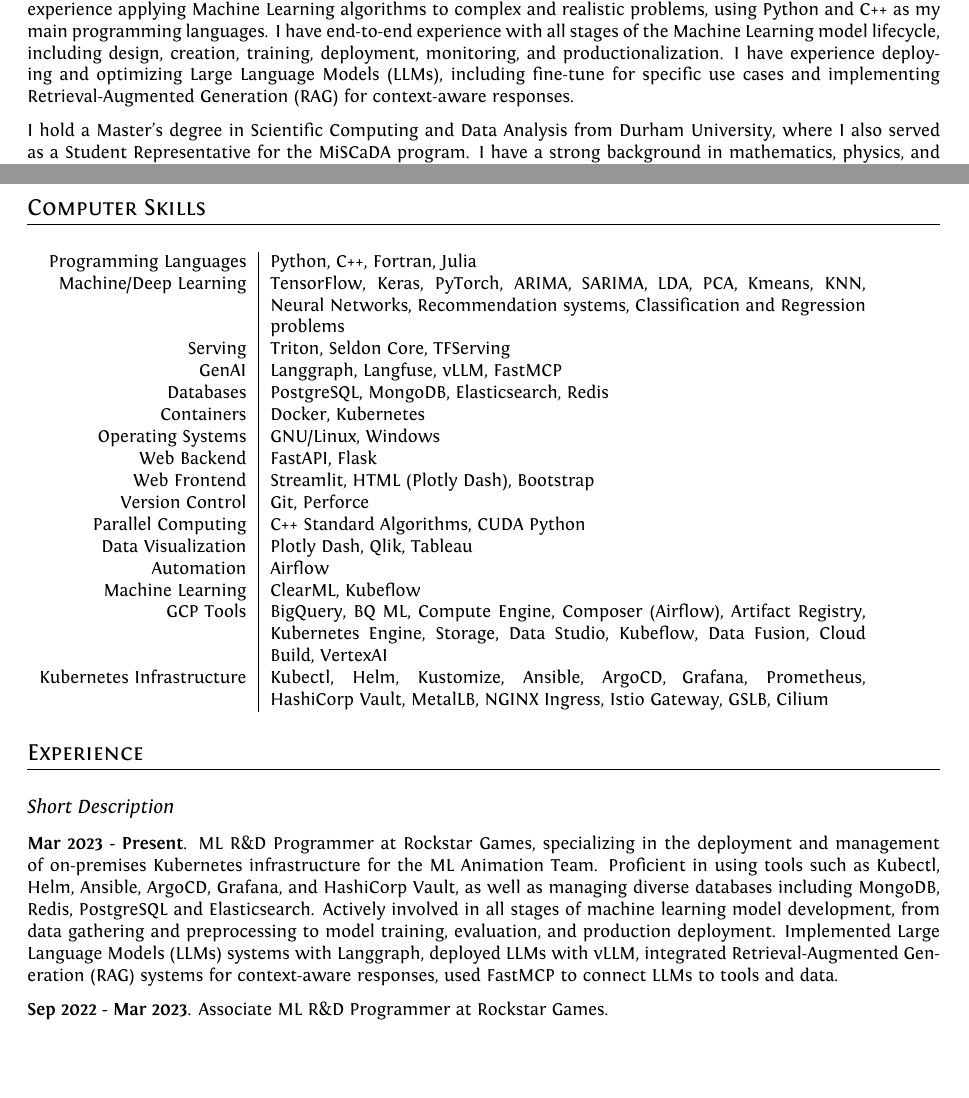
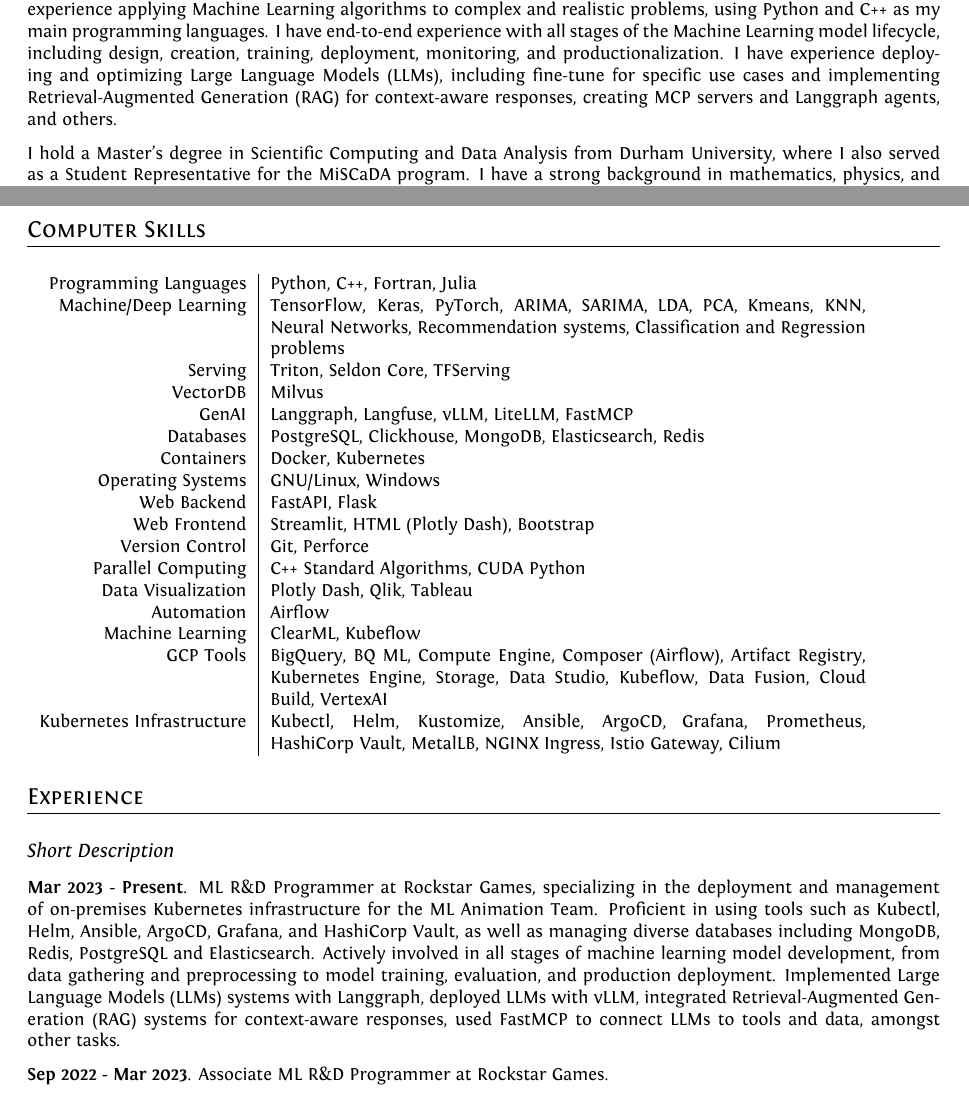
Before and after one commit to uzmargomez/curriculum_vitae, a LaTeX CV (cvEnglish.tex): two parts of pages 1 and 2 of 6 before the commit and two parts of pages 1 and 2 of 3 after it, joined at a grey line, cut so that both start at the same text, the shorter picture padded with empty space. Compiled offline with XeLaTeX.

Commit message:
Update cvEnglish.tex

```diff
--- a/cvEnglish.tex
+++ b/cvEnglish.tex
@@ -89,7 +89,7 @@
 \bigskip
 \section{Personal Statement}
 \bigskip
-As an ML Programmer at Rockstar Games, I deploy and administer the Kubernetes infrastructure for the ML Animation Team, using tools such as Kubectl, Helm, Ansible, ArgoCD, Grafana, and Hashicorp Vault. I have hands-on experience applying Machine Learning algorithms to complex and realistic problems, using Python and C++ as my main programming languages. I have end-to-end experience with all stages of the Machine Learning model lifecycle, including design, creation, training, deployment, monitoring, and productionalization. I have experience deploying and optimizing Large Language Models (LLMs), including fine-tune for specific use cases and implementing Retrieval-Augmented Generation (RAG) for context-aware responses.
+As an ML Programmer at Rockstar Games, I deploy and administer the Kubernetes infrastructure for the ML Animation Team, using tools such as Kubectl, Helm, Ansible, ArgoCD, Grafana, and Hashicorp Vault. I have hands-on experience applying Machine Learning algorithms to complex and realistic problems, using Python and C++ as my main programming languages. I have end-to-end experience with all stages of the Machine Learning model lifecycle, including design, creation, training, deployment, monitoring, and productionalization. I have experience deploying and optimizing Large Language Models (LLMs), including fine-tune for specific use cases and implementing Retrieval-Augmented Generation (RAG) for context-aware responses, creating MCP servers and Langgraph agents, and others.
 
 I hold a Master's degree in Scientific Computing and Data Analysis from Durham University, where I also served as a Student Representative for the MiSCaDA program. I have a strong background in mathematics, physics, and computer science. I am passionate about learning new technologies and techniques, and I enjoy collaborating with other talented and creative professionals.
 
@@ -166,8 +154,9 @@
 	Programming Languages & Python, C++, Fortran, Julia \\
 	Machine/Deep Learning & TensorFlow, Keras, PyTorch, ARIMA, SARIMA, LDA, PCA, Kmeans, KNN, Neural Networks, Recommendation systems, Classification and Regression problems\\
 	Serving & Triton, Seldon Core, TFServing \\
-GenAI & Langgraph, Langfuse, vLLM, FastMCP \\
-	Databases & PostgreSQL, MongoDB, Elasticsearch, Redis \\
+	VectorDB & Milvus \\
+    GenAI & Langgraph, Langfuse, vLLM, LiteLLM, FastMCP \\
+	Databases & PostgreSQL, Clickhouse, MongoDB, Elasticsearch, Redis \\
 	Containers & Docker, Kubernetes \\
 	Operating Systems & GNU/Linux, Windows \\
 	Web Backend & FastAPI, Flask \\
@@ -178,7 +167,7 @@
  	Automation & Airflow \\
   	Machine Learning & ClearML, Kubeflow \\
 	GCP Tools & BigQuery, BQ ML, Compute Engine, Composer (Airflow), Artifact Registry, Kubernetes Engine, Storage, Data Studio, Kubeflow, Data Fusion, Cloud Build, VertexAI \\
-	Kubernetes Infrastructure & Kubectl, Helm, Kustomize, Ansible, ArgoCD, Grafana, Prometheus, HashiCorp Vault, MetalLB, NGINX Ingress, Istio Gateway, GSLB, Cilium\\
+	Kubernetes Infrastructure & Kubectl, Helm, Kustomize, Ansible, ArgoCD, Grafana, Prometheus, HashiCorp Vault, MetalLB, NGINX Ingress, Istio Gateway, Cilium\\
 	%	\multicolumn{2}{c}{} \\
 \end{tabular}
 \bigskip
@@ -193,7 +182,7 @@
 \subsection{Short Description}
 \vspace{0.2cm}
 
-\textbf{Mar 2023 - Present}. ML R\&D Programmer at Rockstar Games, specializing in the deployment and management of on-premises Kubernetes infrastructure for the ML Animation Team. Proficient in using tools such as Kubectl, Helm, Ansible, ArgoCD, Grafana, and HashiCorp Vault, as well as managing diverse databases including MongoDB, Redis, PostgreSQL and Elasticsearch. Actively involved in all stages of machine learning model development, from data gathering and preprocessing to model training, evaluation, and production deployment. Implemented Large Language Models (LLMs) systems with Langgraph, deployed LLMs with vLLM, integrated Retrieval-Augmented Generation (RAG) systems for context-aware responses, used FastMCP to connect LLMs to tools and data.
+\textbf{Mar 2023 - Present}. ML R\&D Programmer at Rockstar Games, specializing in the deployment and management of on-premises Kubernetes infrastructure for the ML Animation Team. Proficient in using tools such as Kubectl, Helm, Ansible, ArgoCD, Grafana, and HashiCorp Vault, as well as managing diverse databases including MongoDB, Redis, PostgreSQL and Elasticsearch. Actively involved in all stages of machine learning model development, from data gathering and preprocessing to model training, evaluation, and production deployment. Implemented Large Language Models (LLMs) systems with Langgraph, deployed LLMs with vLLM, integrated Retrieval-Augmented Generation (RAG) systems for context-aware responses, used FastMCP to connect LLMs to tools and data, amongst other tasks.
 
 \textbf{Sep 2022 - Mar 2023}. Associate ML R\&D Programmer at Rockstar Games.
 
```
Also changed, not shown: cvEnglish.tex (35 more changed lines).
